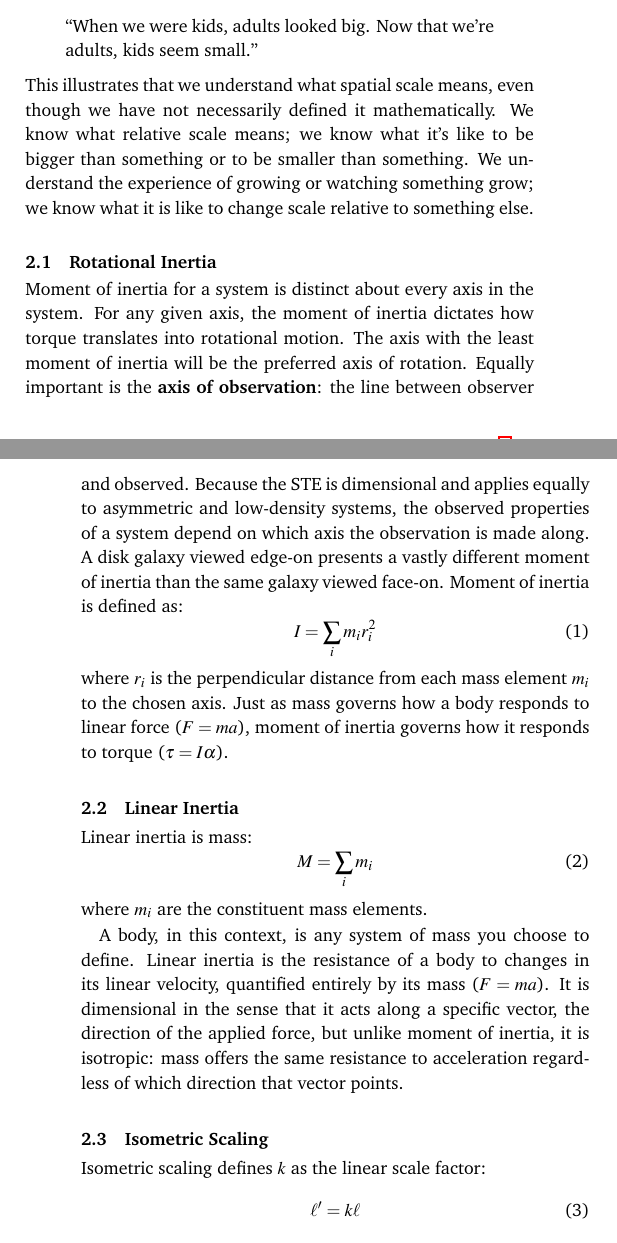
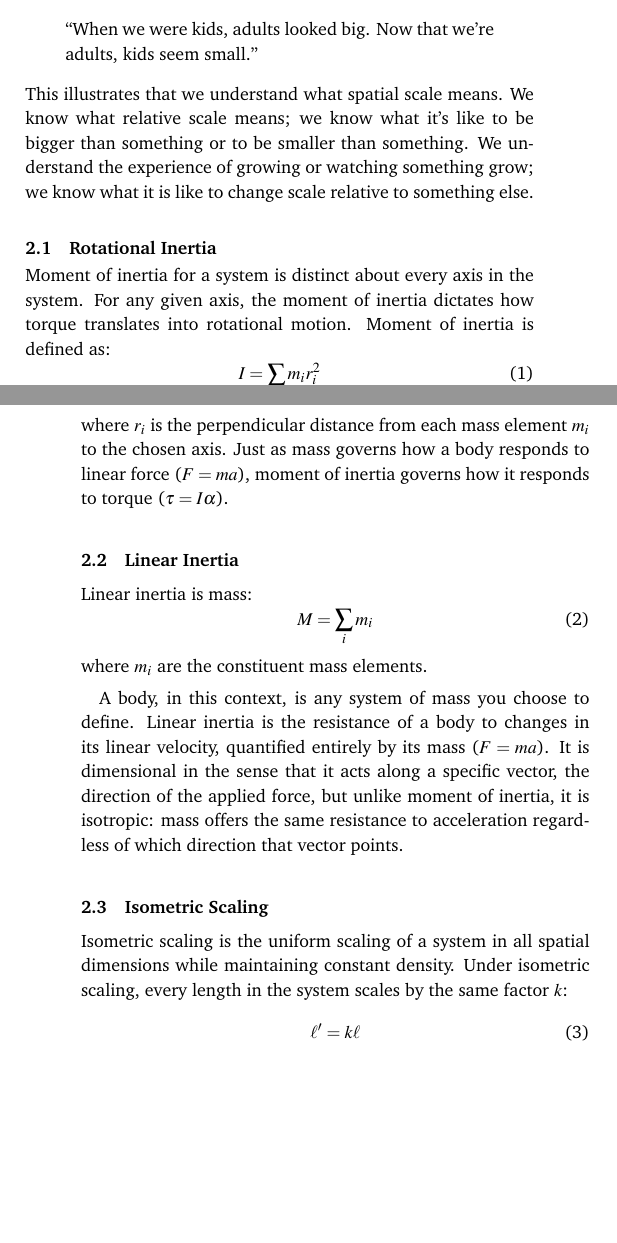
Before and after one commit to denverdata/academic_InertialRelativity-deriving-gr-sr-from-ste, a LaTeX document (latex/master.tex): two parts of the columns of pages 1 and 2 of 6, joined at a grey line, cut so that both start at the same text, the shorter picture padded with empty space. Compiled offline with pdfLaTeX.

Commit message:
Tighten prose: remove tangential text, define isometric scaling, remove circular argument
- Remove out-of-place axis-of-observation and galaxy example from Rotational Inertia section
- Simplify spatial scale illustration sentence
- Add proper definition of isometric scaling (uniform scaling at constant density)
- Remove circular "dynamical observable" sentence from Universality section

```diff
--- a/latex/master.tex
+++ b/latex/master.tex
@@ -159,10 +159,10 @@ Inertia is relativistic, meaning that without a comparator, any measurement of i
 \begin{quote}
 ``When we were kids, adults looked big. Now that we're adults, kids seem small.''
 \end{quote}
-This illustrates that we understand what spatial scale means, even though we have not necessarily defined it mathematically. We know what relative scale means; we know what it's like to be bigger than something or to be smaller than something. We understand the experience of growing or watching something grow; we know what it is like to change scale relative to something else.
+This illustrates that we understand what spatial scale means. We know what relative scale means; we know what it's like to be bigger than something or to be smaller than something. We understand the experience of growing or watching something grow; we know what it is like to change scale relative to something else.
 
 \subsection{Rotational Inertia}
-Moment of inertia for a system is distinct about every axis in the system. For any given axis, the moment of inertia dictates how torque translates into rotational motion. The axis with the least moment of inertia will be the preferred axis of rotation. Equally important is the \textbf{axis of observation}: the line between observer and observed. Because the STE is dimensional and applies equally to asymmetric and low-density systems, the observed properties of a system depend on which axis the observation is made along. A disk galaxy viewed edge-on presents a vastly different moment of inertia than the same galaxy viewed face-on. Moment of inertia is defined as:
+Moment of inertia for a system is distinct about every axis in the system. For any given axis, the moment of inertia dictates how torque translates into rotational motion. Moment of inertia is defined as:
 \begin{equation}
 I = \sum_i m_i r_i^2
 \end{equation}
@@ -178,7 +178,7 @@ where $m_i$ are the constituent mass elements.
 A body, in this context, is any system of mass you choose to define. Linear inertia is the resistance of a body to changes in its linear velocity, quantified entirely by its mass ($F = ma$). It is dimensional in the sense that it acts along a specific vector, the direction of the applied force, but unlike moment of inertia, it is isotropic: mass offers the same resistance to acceleration regardless of which direction that vector points.
 
 \subsection{Isometric Scaling}
-Isometric scaling defines $k$ as the linear scale factor:
+Isometric scaling is the uniform scaling of a system in all spatial dimensions while maintaining constant density. Under isometric scaling, every length in the system scales by the same factor $k$:
 \begin{equation}
 \ell' = k\ell
 \end{equation}
```
Also changed, not shown: latex/master.pdf, latex/master.tex (2 more changed lines).
